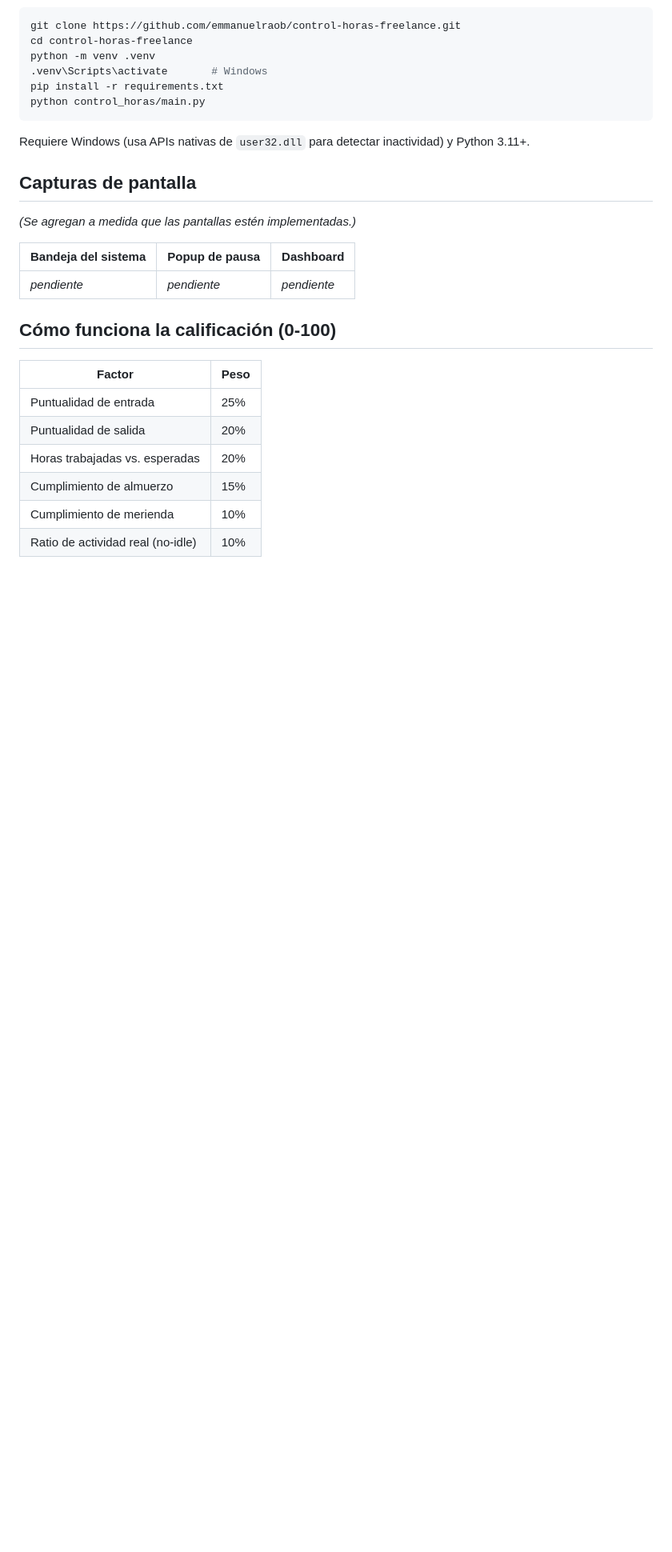
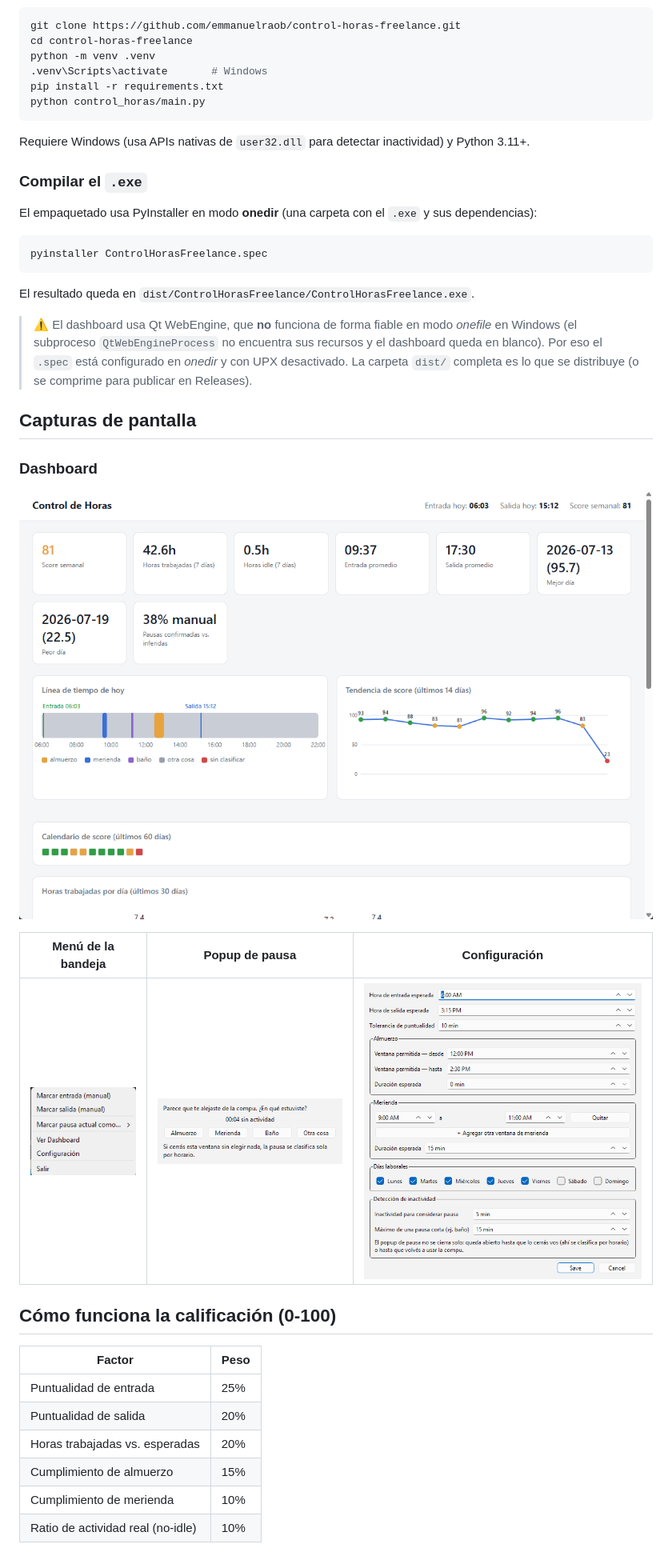
Before and after one commit to emmanuelraob/control-horas-freelance, a Markdown page: README.md, the part around one of its changes. Shown at 80% size. GitHub-like rendering; pictures changed too: img/configuracion.png (added), img/dashboard.png (added), img/menu-bandeja.png (added); blank space fills up the shorter version.

````diff
--- a/README.md
+++ b/README.md
@@ -44,13 +44,27 @@ python control_horas/main.py
 
 Requiere Windows (usa APIs nativas de `user32.dll` para detectar inactividad) y Python 3.11+.
 
+### Compilar el `.exe`
+
+El empaquetado usa PyInstaller en modo **onedir** (una carpeta con el `.exe` y sus dependencias):
+
+```bash
+pyinstaller ControlHorasFreelance.spec
+```
+
+El resultado queda en `dist/ControlHorasFreelance/ControlHorasFreelance.exe`.
+
+> ⚠️ El dashboard usa Qt WebEngine, que **no** funciona de forma fiable en modo *onefile* en Windows (el subproceso `QtWebEngineProcess` no encuentra sus recursos y el dashboard queda en blanco). Por eso el `.spec` está configurado en *onedir* y con UPX desactivado. La carpeta `dist/` completa es lo que se distribuye (o se comprime para publicar en Releases).
+
 ## Capturas de pantalla
 
-*(Se agregan a medida que las pantallas estén implementadas.)*
+### Dashboard
 
-| Bandeja del sistema | Popup de pausa | Dashboard |
+![Dashboard](img/dashboard.png)
+
+| Menú de la bandeja | Popup de pausa | Configuración |
 |---|---|---|
-| _pendiente_ | _pendiente_ | _pendiente_ |
+| ![Menú de bandeja](img/menu-bandeja.png) | ![Popup de pausa](img/popup-pausa.png) | ![Configuración](img/configuracion.png) |
 
 ## Cómo funciona la calificación (0-100)
 
````
Also changed, not shown: other parts of README.md (+3 -2 lines), 10 other files.
